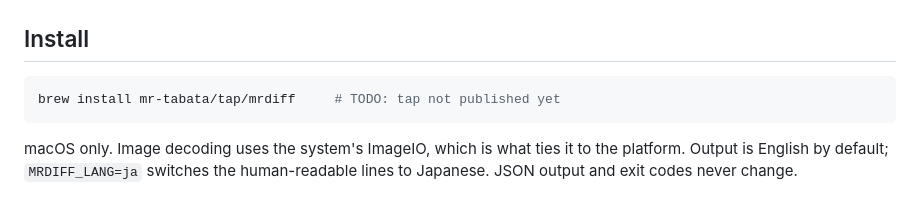
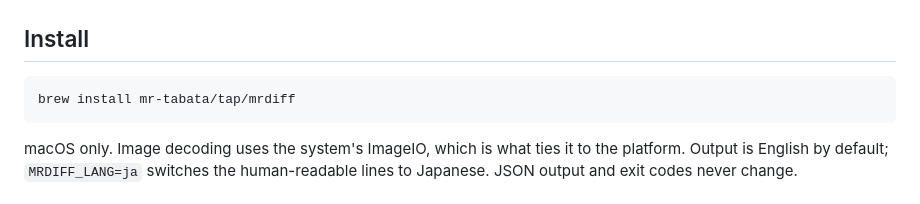
Before and after one commit to MR-TABATA/MrDiff, a Markdown page: README.md, the part around the change. Drawn GitHub-style.

Commit message:
README: brew install の TODO を消す（tap を公開した）
Co-Authored-By: Claude Opus 5 <noreply@anthropic.com>
Claude-Session: https://claude.ai/code/session_01U6RA4gCmuCwRcngrDd1p1o

````diff
--- a/README.md
+++ b/README.md
@@ -52,7 +52,7 @@ a different output for each.
 ## Install
 
 ```bash
-brew install mr-tabata/tap/mrdiff     # TODO: tap not published yet
+brew install mr-tabata/tap/mrdiff
 ```
 
 macOS only. Image decoding uses the system's ImageIO, which is what ties it to
````
